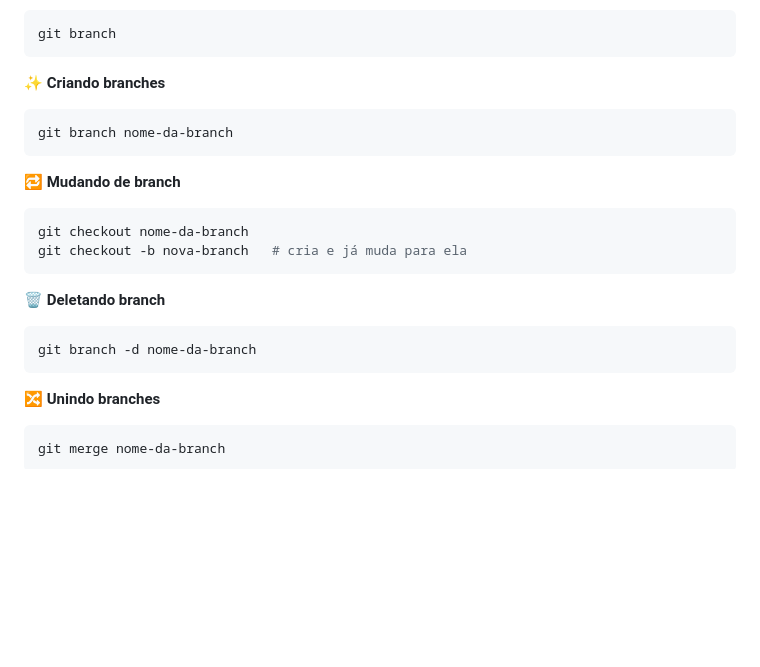
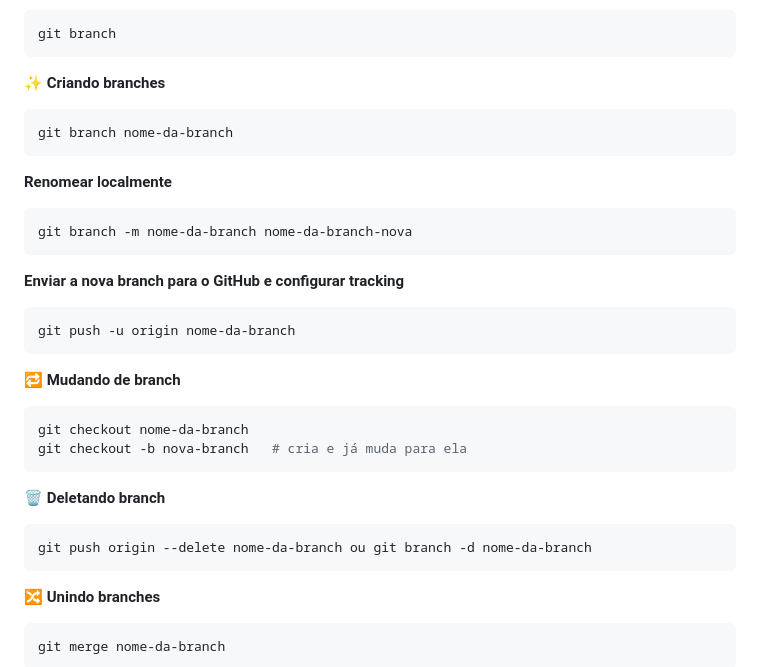
Before and after one commit to Albertinesilva/curso-git-e-github, a Markdown page: README.md, the part around the change. GitHub-like rendering; blank space fills up the shorter version.

````diff
--- a/README.md
+++ b/README.md
@@ -276,6 +276,16 @@ git branch
 git branch nome-da-branch
 ```
 
+**Renomear localmente**
+```bash
+git branch -m nome-da-branch nome-da-branch-nova
+```
+
+**Enviar a nova branch para o GitHub e configurar tracking**
+```bash
+git push -u origin nome-da-branch
+```
+
 🔁 **Mudando de branch**
 
 ```bash
@@ -286,7 +296,7 @@ git checkout -b nova-branch   # cria e já muda para ela
 🗑️ **Deletando branch**
 
 ```bash
-git branch -d nome-da-branch
+git push origin --delete nome-da-branch ou git branch -d nome-da-branch
 ```
 
 🔀 **Unindo branches**
````
